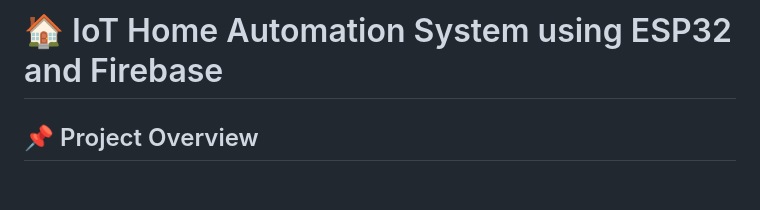
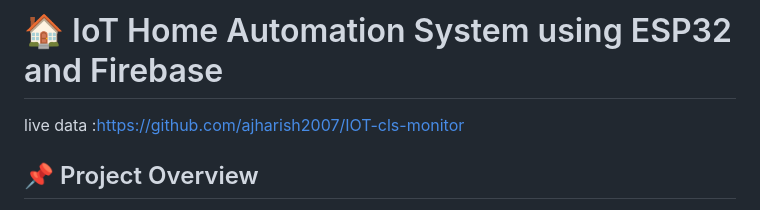
Before and after one commit to ajharish2007/IOT-cls-monitor, a Markdown page: README.md, the part around the change. GitHub-like rendering; blank space fills up the shorter version.

```diff
--- a/README.md
+++ b/README.md
@@ -1,4 +1,5 @@
 # 🏠 IoT Home Automation System using ESP32 and Firebase
+live data :https://github.com/ajharish2007/IOT-cls-monitor
 
 ## 📌 Project Overview
 
```
